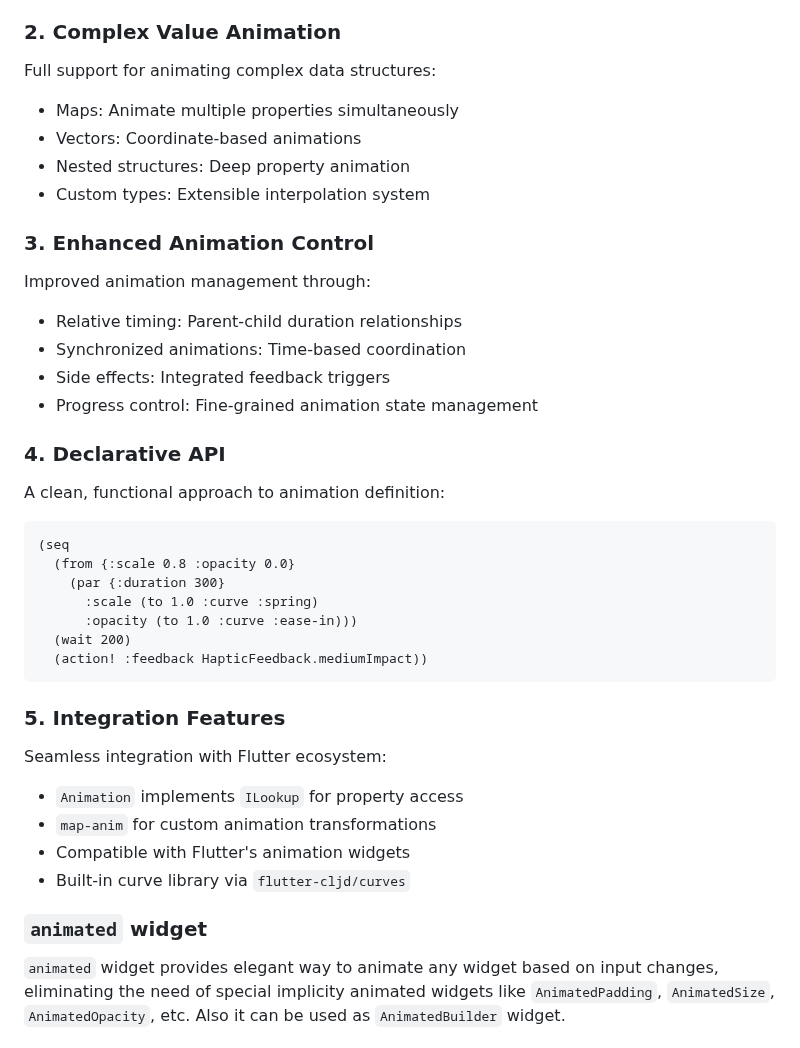
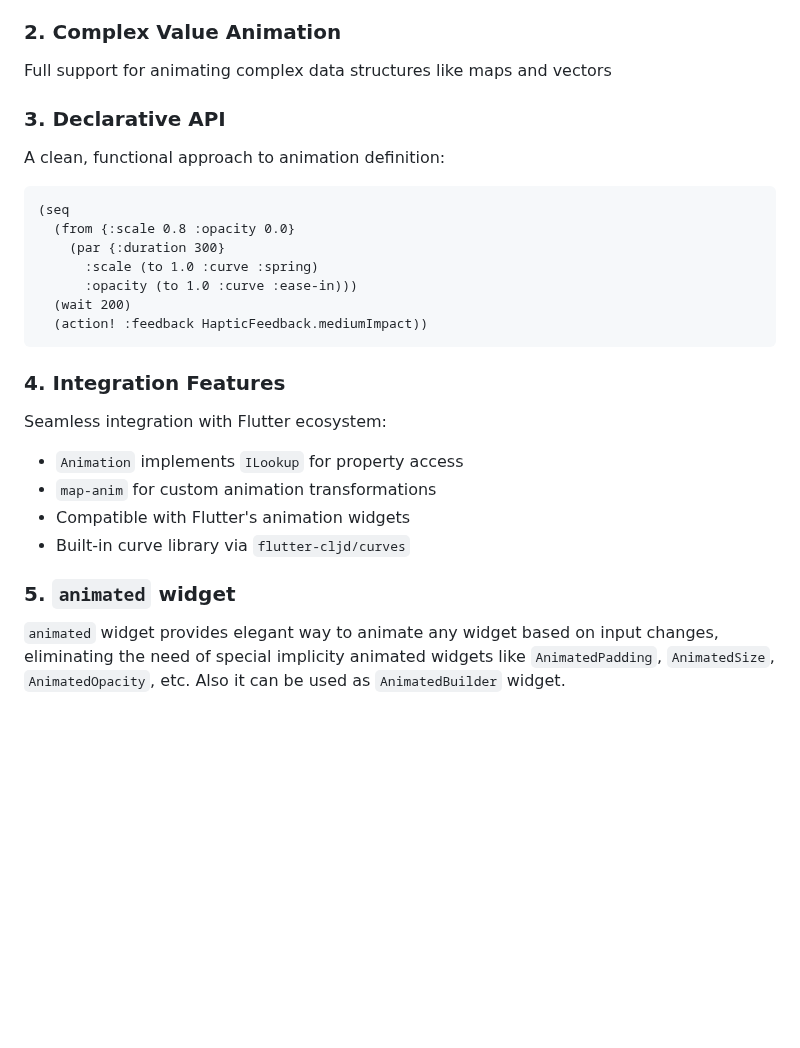
Before and after one commit to amjil/flutter-cljd, a Markdown page: Animations.md, the part around the change. Rendered like a GitHub page; blank space fills up the shorter version.

Commit message:
docs: Update Animations.md with simplified content and structure

````diff
--- a/Animations.md
+++ b/Animations.md
@@ -26,20 +26,9 @@ Configuration:
 - `action!`: Side effect triggers during animation
 
 ### 2. Complex Value Animation
-Full support for animating complex data structures:
-- Maps: Animate multiple properties simultaneously
-- Vectors: Coordinate-based animations
-- Nested structures: Deep property animation
-- Custom types: Extensible interpolation system
+Full support for animating complex data structures like maps and vectors
 
-### 3. Enhanced Animation Control
-Improved animation management through:
-- Relative timing: Parent-child duration relationships
-- Synchronized animations: Time-based coordination
-- Side effects: Integrated feedback triggers
-- Progress control: Fine-grained animation state management
-
-### 4. Declarative API
+### 3. Declarative API
 A clean, functional approach to animation definition:
 ```clojure
 (seq
@@ -51,14 +40,14 @@ A clean, functional approach to animation definition:
   (action! :feedback HapticFeedback.mediumImpact))
 ```
 
-### 5. Integration Features
+### 4. Integration Features
 Seamless integration with Flutter ecosystem:
 - `Animation` implements `ILookup` for property access
 - `map-anim` for custom animation transformations
 - Compatible with Flutter's animation widgets
 - Built-in curve library via `flutter-cljd/curves`
 
-### `animated` widget
+### 5. `animated` widget
 `animated` widget provides elegant way to animate any widget based on input changes, eliminating the need of special implicity animated widgets like `AnimatedPadding`, `AnimatedSize`, `AnimatedOpacity`, etc.
 Also it can be used as `AnimatedBuilder` widget.
 
````
